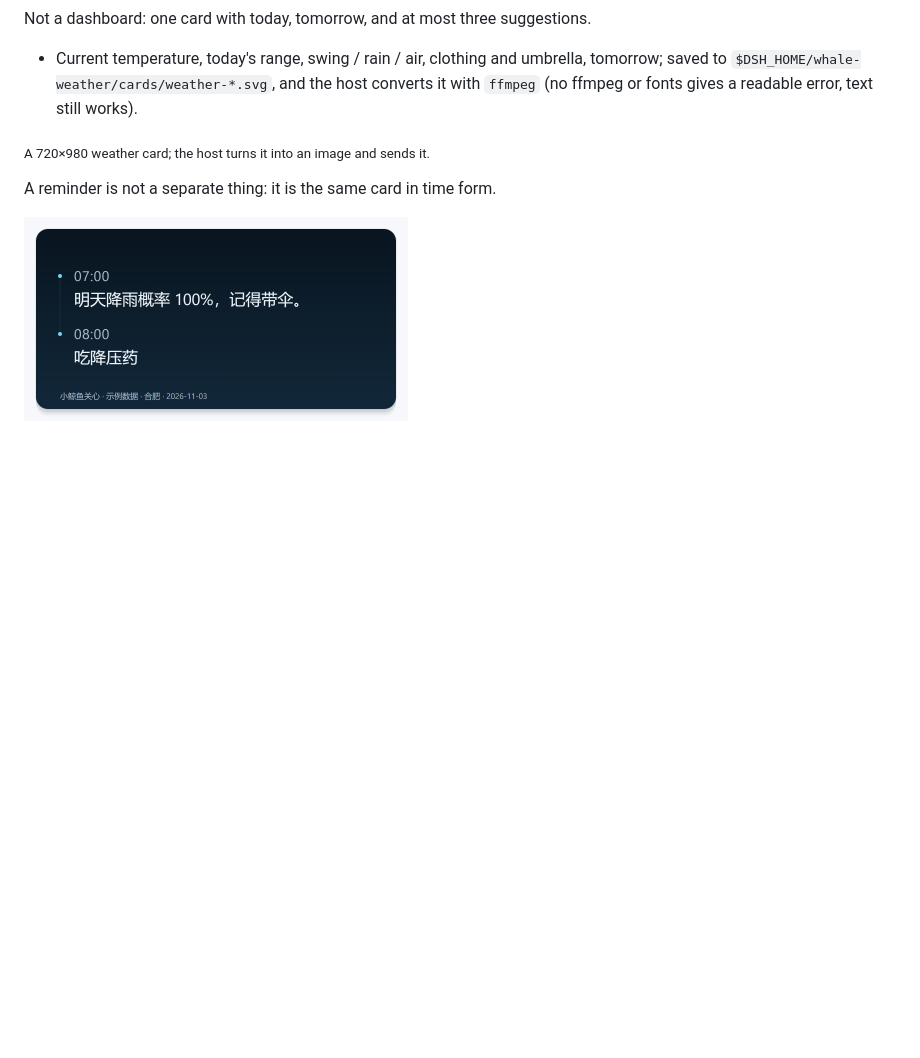
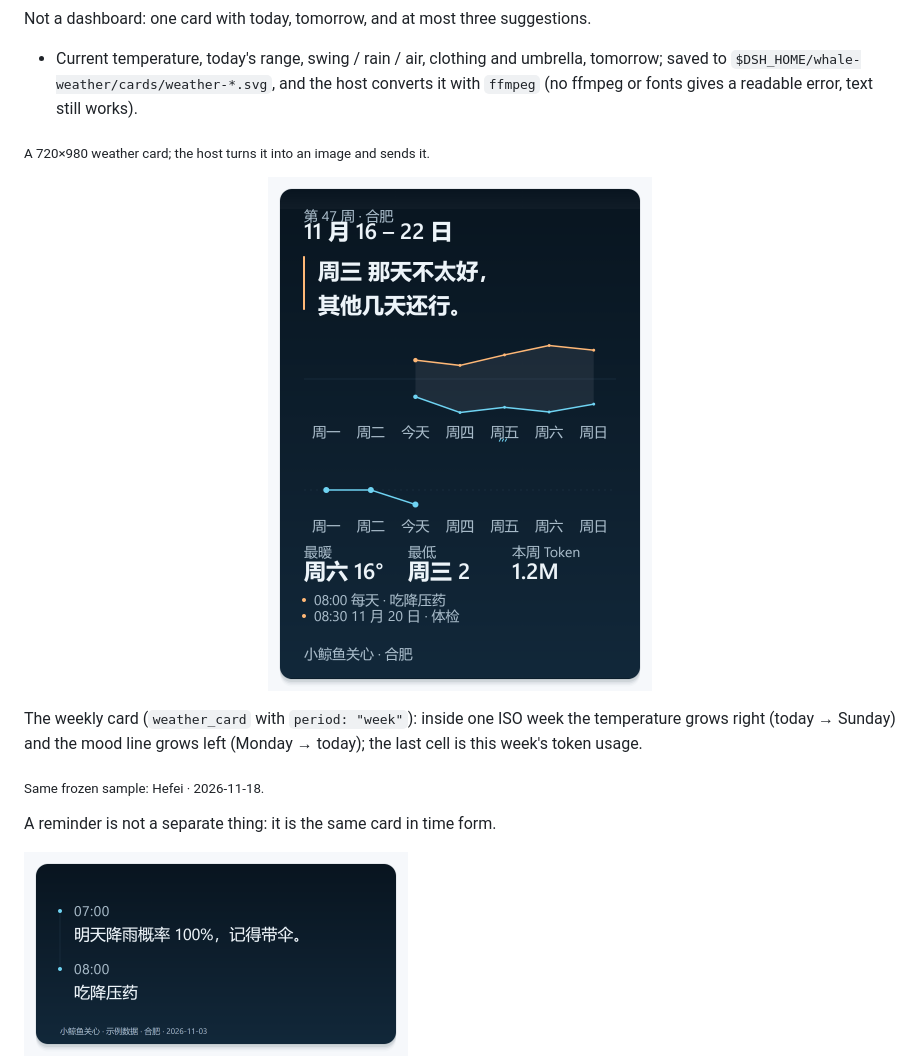
Before and after one commit to fanyingnie2163663/dsh-whale-care, a Markdown page: README.en.md, the part around the change. GitHub-like rendering; pictures changed too: assets/screenshot-week.png (added); blank space fills up the shorter version.

```diff
--- a/README.en.md
+++ b/README.en.md
@@ -217,6 +217,12 @@ Not a dashboard: one card with today, tomorrow, and at most three suggestions.
 
 <sub>A 720×980 weather card; the host turns it into an image and sends it.</sub>
 
+<p align="center"><img src="assets/screenshot-week.png" width="384" alt="Weekly review card"></p>
+
+The weekly card (`weather_card` with `period: "week"`): inside one ISO week the temperature grows right (today → Sunday) and the mood line grows left (Monday → today); the last cell is this week's token usage.
+
+<sub>Same frozen sample: Hefei · 2026-11-18.</sub>
+
 A reminder is not a separate thing: it is the same card in time form.
 
 <img src="assets/screenshot-reminder.png" width="384" alt="Reminders on time">
```
Also changed, not shown: README.md (+6 -0 lines), 10 other files.
